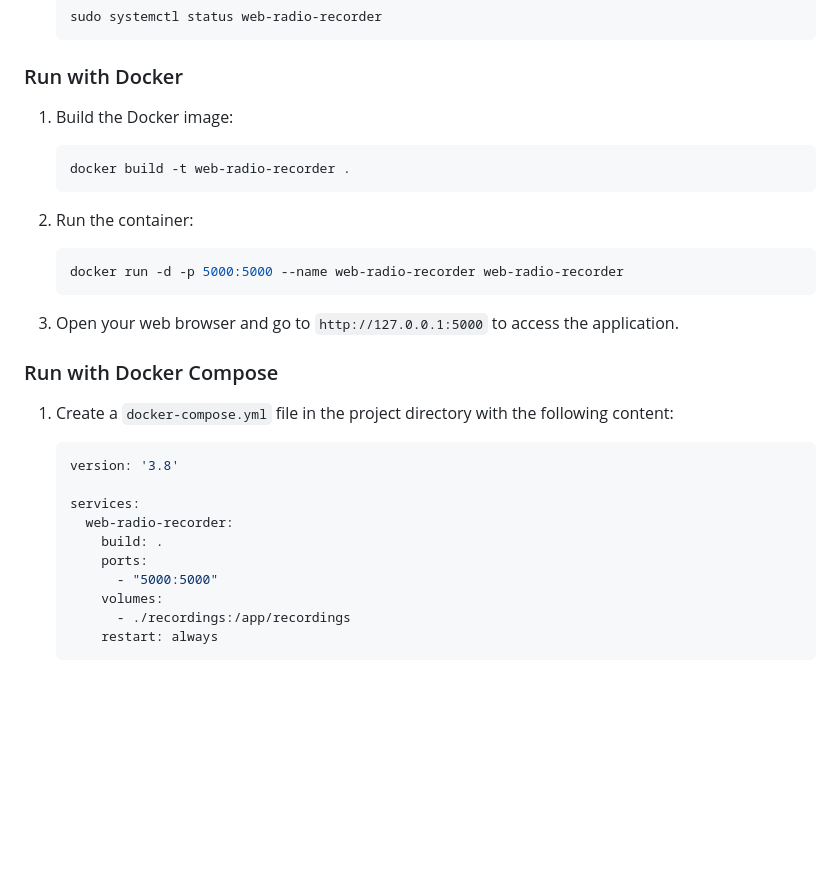
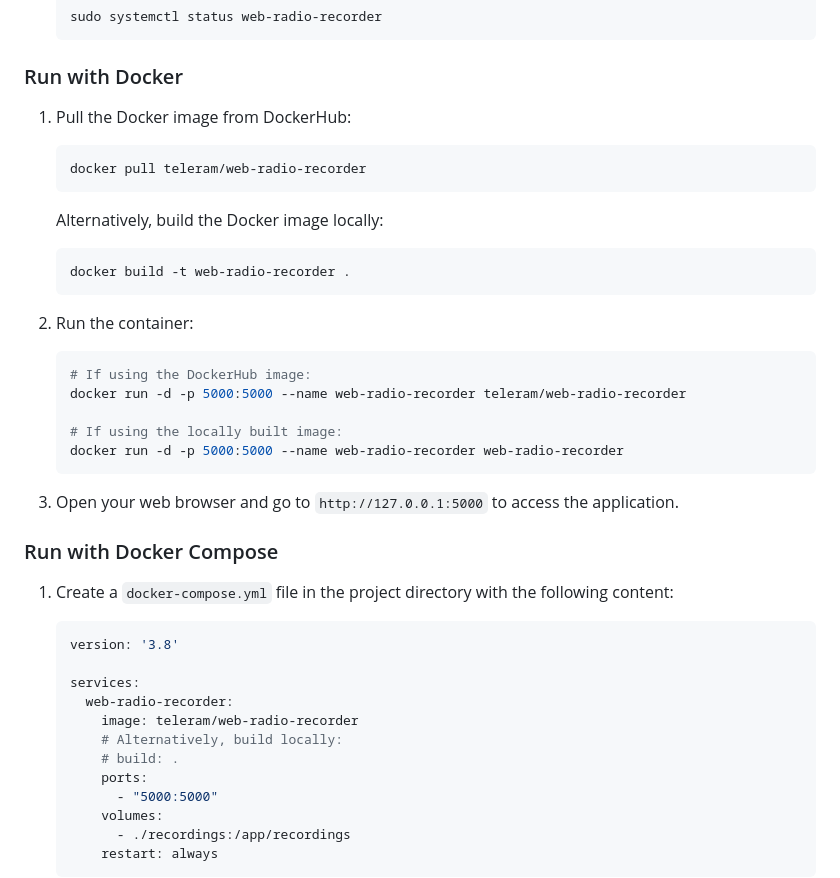
Before and after one commit to pyRammos/web-radio-recorder, a Markdown page: README.md, the part around the change. GitHub-like rendering; blank space fills up the shorter version.

Commit message:
Dockerising Application

````diff
--- a/README.md
+++ b/README.md
@@ -136,13 +136,22 @@ pip install -r requirements.txt
 
 ### Run with Docker
 
-1. Build the Docker image:
+1. Pull the Docker image from DockerHub:
+   ```bash
+   docker pull teleram/web-radio-recorder
+   ```
+
+   Alternatively, build the Docker image locally:
    ```bash
    docker build -t web-radio-recorder .
    ```
 
 2. Run the container:
    ```bash
+   # If using the DockerHub image:
+   docker run -d -p 5000:5000 --name web-radio-recorder teleram/web-radio-recorder
+
+   # If using the locally built image:
    docker run -d -p 5000:5000 --name web-radio-recorder web-radio-recorder
    ```
 
@@ -156,7 +165,9 @@ pip install -r requirements.txt
 
    services:
      web-radio-recorder:
-       build: .
+       image: teleram/web-radio-recorder
+       # Alternatively, build locally:
+       # build: .
        ports:
          - "5000:5000"
        volumes:
````
